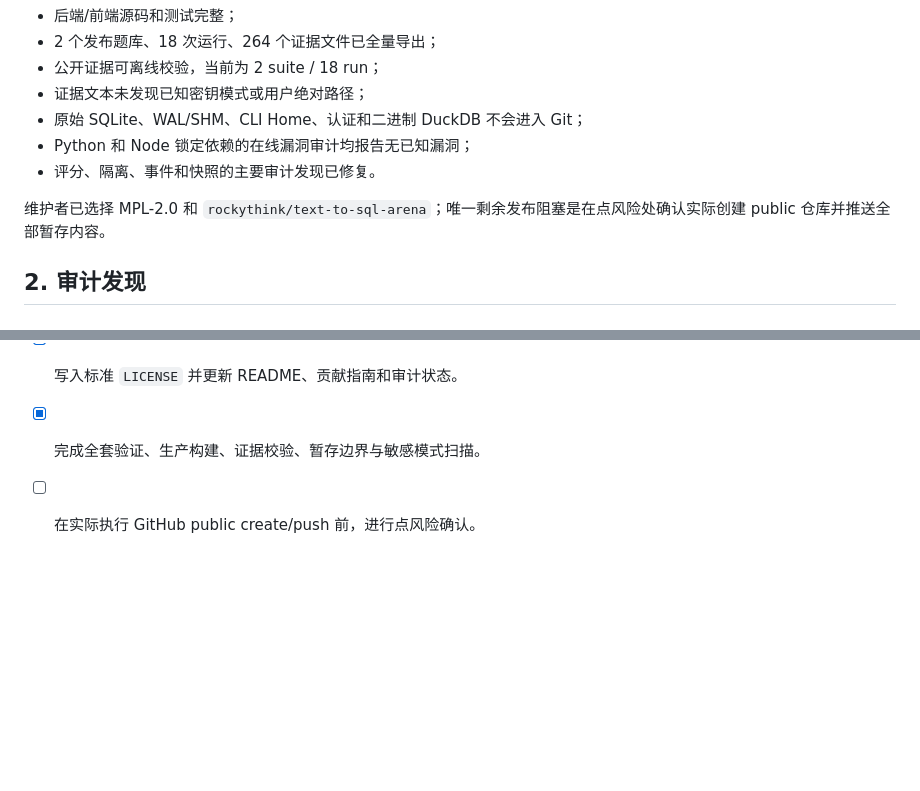
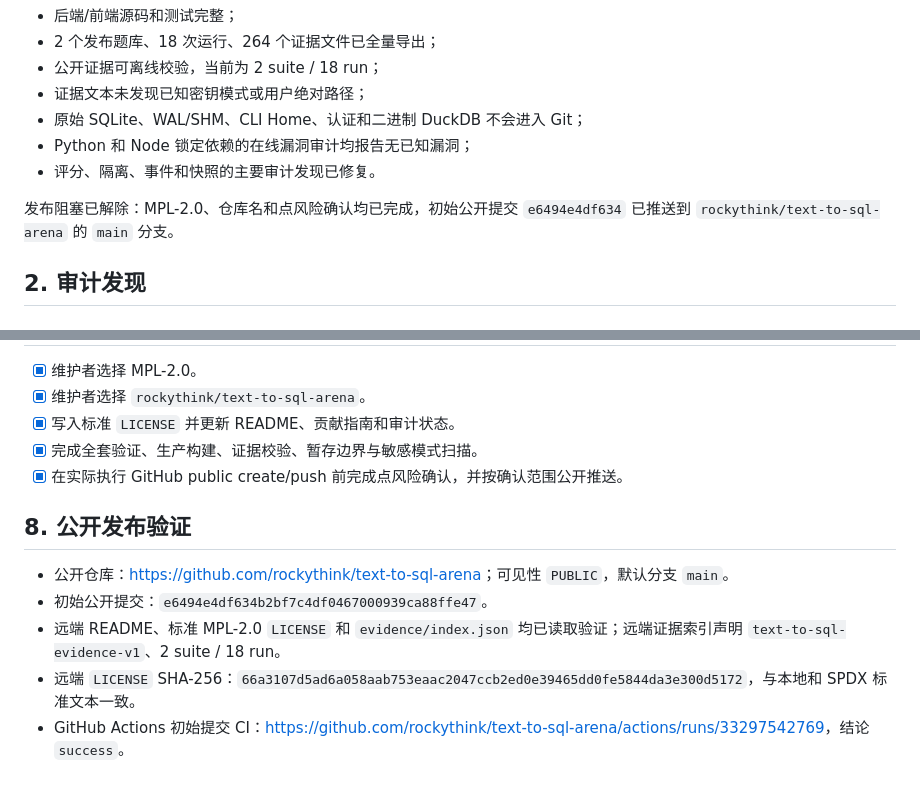
Before and after one commit to rockythink/text-to-sql-arena, a Markdown page: docs/open-source-audit.md, 2 parts joined by grey strips. Rendered like a GitHub page; blank space fills up the shorter version.

Commit message:
Document public release verification

```diff
--- a/docs/open-source-audit.md
+++ b/docs/open-source-audit.md
@@ -20,7 +20,7 @@
 - Python 和 Node 锁定依赖的在线漏洞审计均报告无已知漏洞；
 - 评分、隔离、事件和快照的主要审计发现已修复。
 
-维护者已选择 MPL-2.0 和 `rockythink/text-to-sql-arena`；唯一剩余发布阻塞是在点风险处确认实际创建 public 仓库并推送全部暂存内容。
+发布阻塞已解除：MPL-2.0、仓库名和点风险确认均已完成，初始公开提交 `e6494e4df634` 已推送到 `rockythink/text-to-sql-arena` 的 `main` 分支。
 
 ## 2. 审计发现
 
@@ -294,4 +294,12 @@ uv export --frozen --no-dev --format requirements-txt \
 - [x] 维护者选择 `rockythink/text-to-sql-arena`。
 - [x] 写入标准 `LICENSE` 并更新 README、贡献指南和审计状态。
 - [x] 完成全套验证、生产构建、证据校验、暂存边界与敏感模式扫描。
-- [ ] 在实际执行 GitHub public create/push 前，进行点风险确认。
+- [x] 在实际执行 GitHub public create/push 前完成点风险确认，并按确认范围公开推送。
+
+## 8. 公开发布验证
+
+- 公开仓库：<https://github.com/rockythink/text-to-sql-arena>；可见性 `PUBLIC`，默认分支 `main`。
+- 初始公开提交：`e6494e4df634b2bf7c4df0467000939ca88ffe47`。
+- 远端 README、标准 MPL-2.0 `LICENSE` 和 `evidence/index.json` 均已读取验证；远端证据索引声明 `text-to-sql-evidence-v1`、2 suite / 18 run。
+- 远端 `LICENSE` SHA-256：`66a3107d5ad6a058aab753eaac2047ccb2ed0e39465dd0fe5844da3e300d5172`，与本地和 SPDX 标准文本一致。
+- GitHub Actions 初始提交 CI：<https://github.com/rockythink/text-to-sql-arena/actions/runs/33297542769>，结论 `success`。
```
